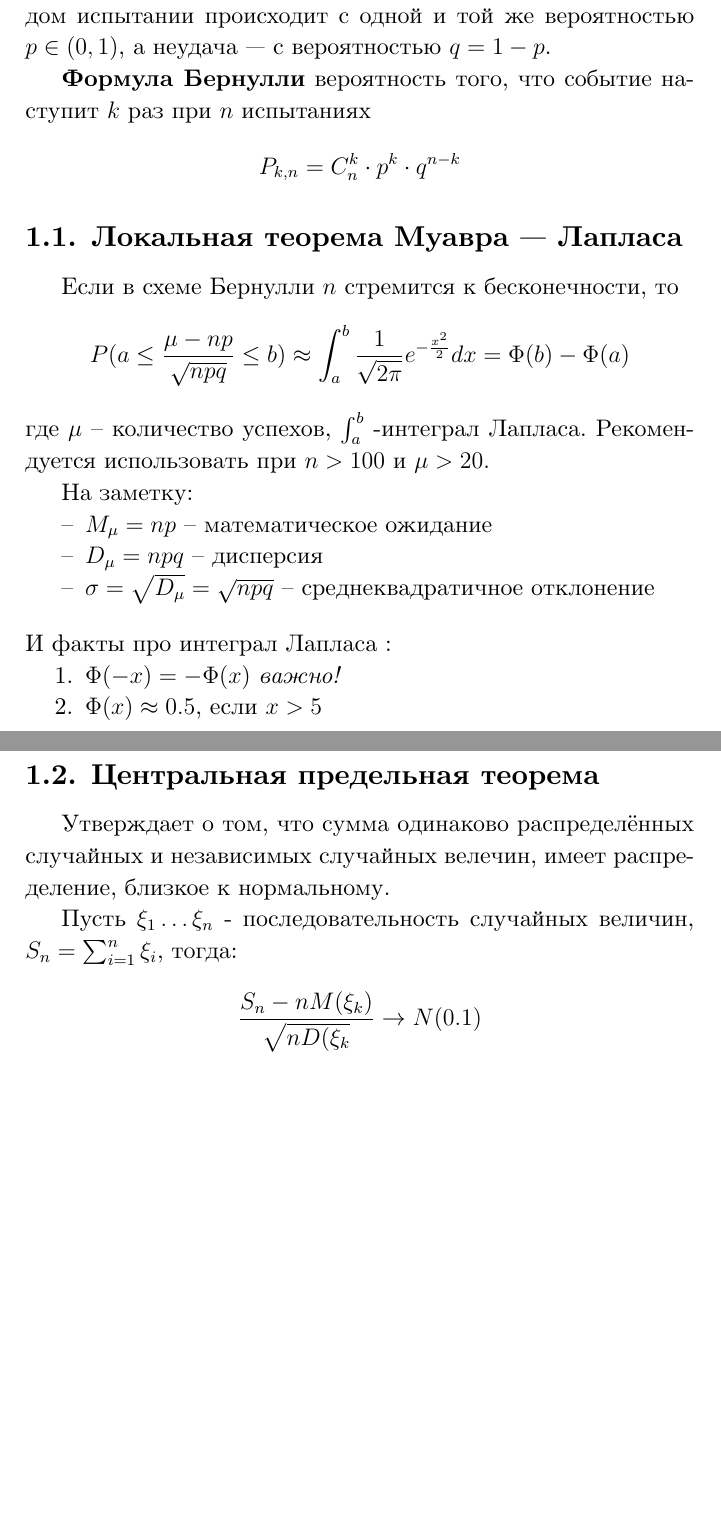
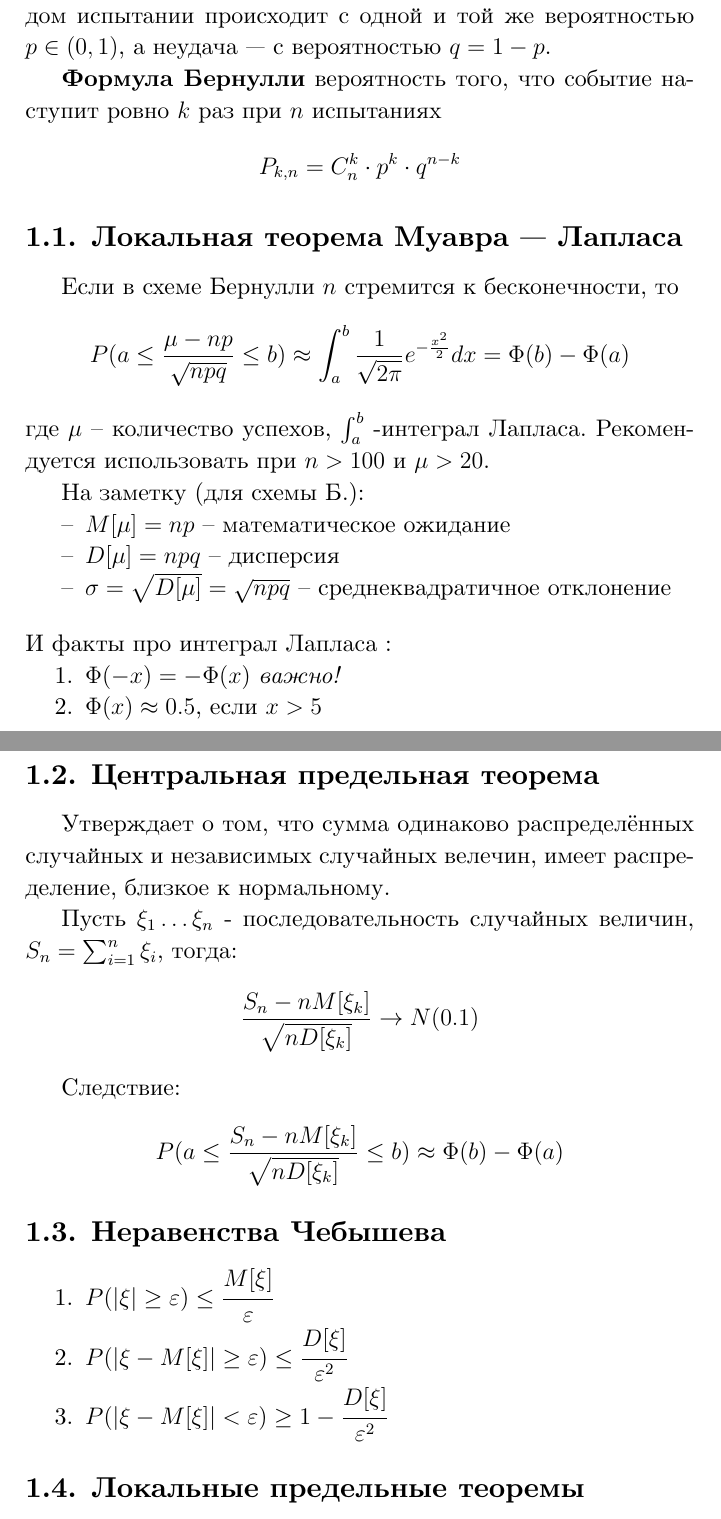
Before and after one commit to Ledokol/gos-cheat-sheet, a LaTeX document (main.tex): two parts of pages 1 and 2 of 2 before the commit and two parts of pages 1 and 2 of 3 after it, joined at a grey line, cut so that both start at the same text, the shorter picture padded with empty space. Compiled offline with XeLaTeX.

Commit message:
Весь тервер

```diff
--- a/main.tex
+++ b/main.tex
@@ -6,7 +6,7 @@
 
 \textbf{Схемой Бернулли}  называется последовательность независимых испытаний, в каждом из которых возможны лишь два исхода — «успех» и «неудача», при этом успех в каждом испытании происходит с одной и той же вероятностью  $p \in (0, 1)$, а неудача — с вероятностью $q = 1 - p$.
 
-\textbf{Формула Бернулли} вероятность того, что событие наступит $k$ раз при $n$ испытаниях
+\textbf{Формула Бернулли} вероятность того, что событие наступит ровно $k$ раз при $n$ испытаниях
 \begin{equation}
 	P_{k,n}=C_n^k\cdot p^k \cdot q^{n-k}
 \end{equation}
@@ -19,11 +19,11 @@
 \end{equation}
 где $\mu$ -- количество успехов, $\int_a^b$ -интеграл Лапласа. Рекомендуется использовать при $n > 100$ и $\mu > 20$.
 
-На заметку:
+На заметку (для схемы Б.):
 \begin{itemize}
-	\item $M_{\mu} = np$ -- математическое ожидание
-	\item $D_{\mu} = npq$ -- дисперсия
-	\item $ \sigma = \sqrt{D_{\mu}} = \sqrt{npq}$ -- среднеквадратичное отклонение
+	\item $M[\mu] = np$ -- математическое ожидание
+	\item $D[\mu] = npq$ -- дисперсия
+	\item $ \sigma = \sqrt{D[\mu]} = \sqrt{npq}$ -- среднеквадратичное отклонение
 \end{itemize}
 \vspace{1em}
 И факты про интеграл Лапласа :
@@ -37,6 +37,20 @@
 
 Пусть $\xi_1 \dots \xi_n$ - последовательность случайных величин, $S_n = \sum_{i=1}^n \xi_i$, тогда:
 \begin{equation}
-	\frac{S_n-nM(\xi_k)}{\sqrt{nD(\xi_k}} \rightarrow N(0.1)
+	\frac{S_n-nM[\xi_k]}{\sqrt{nD[\xi_k]}} \rightarrow N(0.1)
 \end{equation}
 
+Cледствие:
+\begin{equation}
+	P(a \leq \frac{S_n-nM[\xi_k]}{\sqrt{nD[\xi_k]}} \leq b) \approx \Phi(b) - \Phi(a)
+\end{equation}
+
+\subsection{Неравенства Чебышева}
+\begin{enumerate}
+	\item $P(|\xi| \ge \varepsilon) \le \cfrac{M[\xi]}{\varepsilon}$
+	\item $P(|\xi - M[\xi]| \ge \varepsilon) \le \cfrac{D[\xi]}{\varepsilon^2}$
+	\item $P(|\xi - M[\xi]| < \varepsilon) \ge 1 - \cfrac{D[\xi]}{\varepsilon^2}$
+\end{enumerate}
+
+
+\subsection{Локальные предельные теоремы}
```
Also changed, not shown: main.pdf, main.tex (5 more changed lines).
